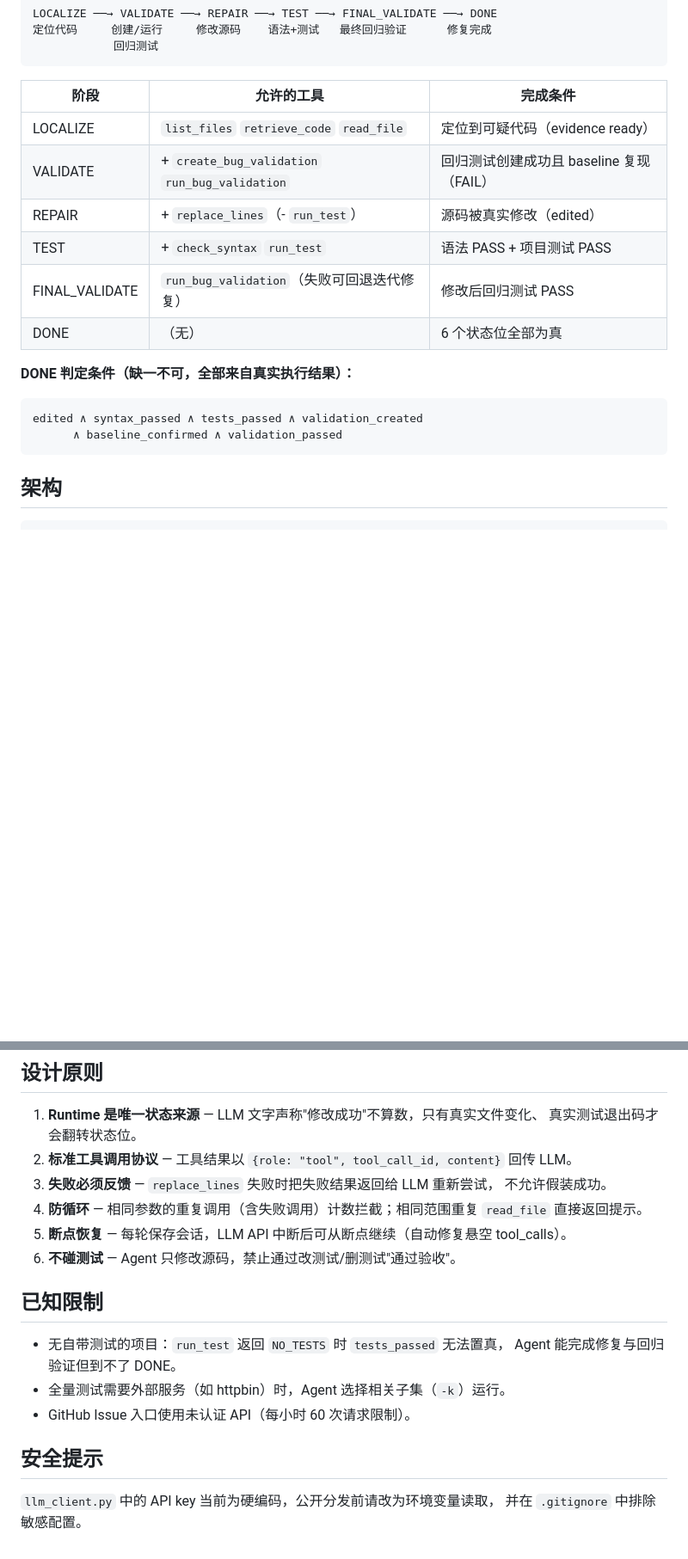
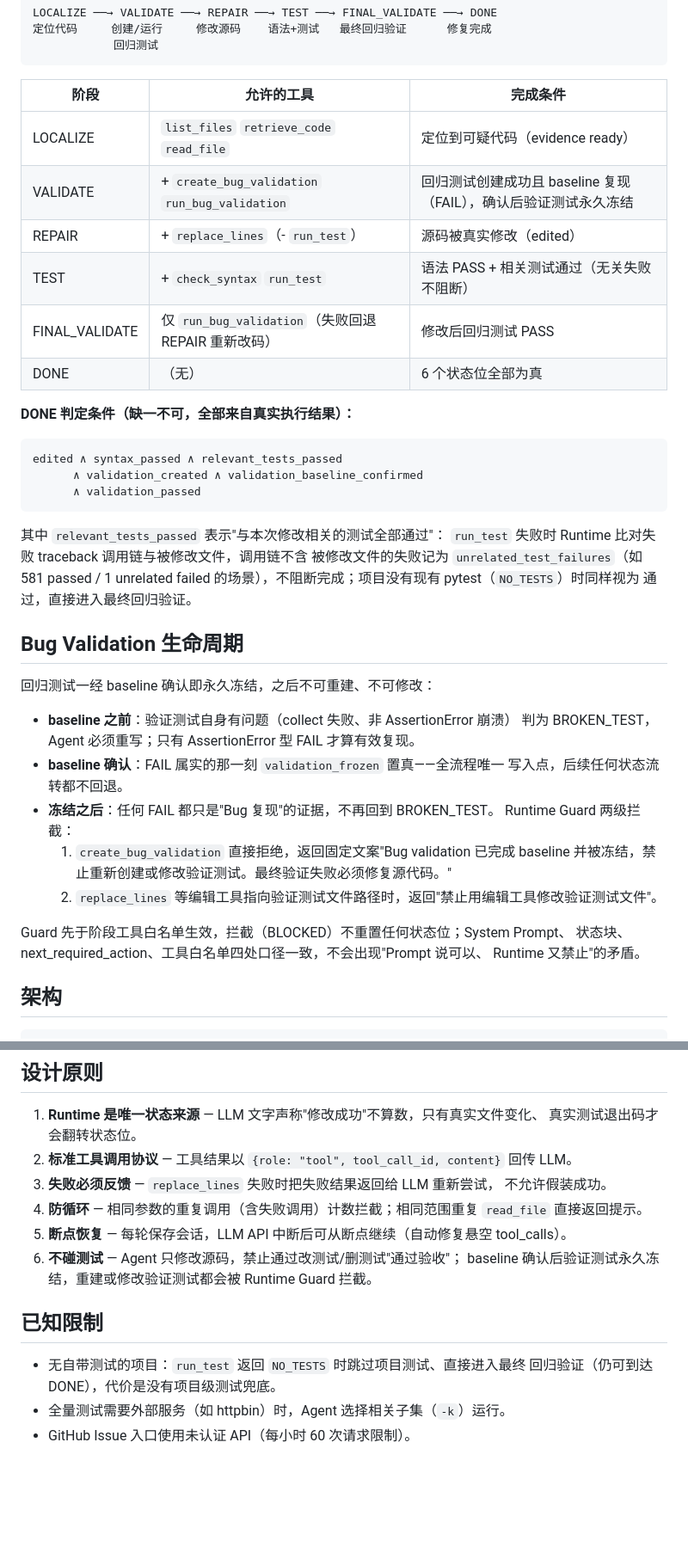
Before and after one commit to mzcwlx/AI-Code-Agent, a Markdown page: README.md, 2 parts joined by grey strips. Shown at 86% size. Rendered like a GitHub page; blank space fills up the shorter version.

Commit message:
docs[workflow]: 更新回归测试冻结策略与无关测试失败处理说明
完善 README 文档，明确回归测试一经 baseline 确认即永久冻结的生命周期机制，增加 Runtime Guard 两级拦截策略说明。同时调整测试阶段完成条件，允许无关测试失败不阻断流程，并补充无自带测试项目可直达 DONE 的已知限制说明。

VisionNO: N/A

````diff
--- a/README.md
+++ b/README.md
@@ -22,18 +22,43 @@ LOCALIZE ──→ VALIDATE ──→ REPAIR ──→ TEST ──→ FINAL_VALI
 | 阶段 | 允许的工具 | 完成条件 |
 |---|---|---|
 | LOCALIZE | `list_files` `retrieve_code` `read_file` | 定位到可疑代码（evidence ready） |
-| VALIDATE | + `create_bug_validation` `run_bug_validation` | 回归测试创建成功且 baseline 复现（FAIL） |
+| VALIDATE | + `create_bug_validation` `run_bug_validation` | 回归测试创建成功且 baseline 复现（FAIL），确认后验证测试永久冻结 |
 | REPAIR | + `replace_lines`（- `run_test`） | 源码被真实修改（edited） |
-| TEST | + `check_syntax` `run_test` | 语法 PASS + 项目测试 PASS |
-| FINAL_VALIDATE | `run_bug_validation`（失败可回退迭代修复） | 修改后回归测试 PASS |
+| TEST | + `check_syntax` `run_test` | 语法 PASS + 相关测试通过（无关失败不阻断） |
+| FINAL_VALIDATE | 仅 `run_bug_validation`（失败回退 REPAIR 重新改码） | 修改后回归测试 PASS |
 | DONE | （无） | 6 个状态位全部为真 |
 
 **DONE 判定条件（缺一不可，全部来自真实执行结果）：**
 
 ```
-edited ∧ syntax_passed ∧ tests_passed ∧ validation_created
-      ∧ baseline_confirmed ∧ validation_passed
+edited ∧ syntax_passed ∧ relevant_tests_passed
+      ∧ validation_created ∧ validation_baseline_confirmed
+      ∧ validation_passed
 ```
+
+其中 `relevant_tests_passed` 表示"与本次修改相关的测试全部通过"：
+`run_test` 失败时 Runtime 比对失败 traceback 调用链与被修改文件，调用链不含
+被修改文件的失败记为 `unrelated_test_failures`（如 581 passed / 1 unrelated
+failed 的场景），不阻断完成；项目没有现有 pytest（`NO_TESTS`）时同样视为
+通过，直接进入最终回归验证。
+
+## Bug Validation 生命周期
+
+回归测试一经 baseline 确认即永久冻结，之后不可重建、不可修改：
+
+- **baseline 之前**：验证测试自身有问题（collect 失败、非 AssertionError 崩溃）
+  判为 BROKEN_TEST，Agent 必须重写；只有 AssertionError 型 FAIL 才算有效复现。
+- **baseline 确认**：FAIL 属实的那一刻 `validation_frozen` 置真——全流程唯一
+  写入点，后续任何状态流转都不回退。
+- **冻结之后**：任何 FAIL 都只是"Bug 复现"的证据，不再回到 BROKEN_TEST。
+  Runtime Guard 两级拦截：
+  1. `create_bug_validation` 直接拒绝，返回固定文案"Bug validation 已完成
+     baseline 并被冻结，禁止重新创建或修改验证测试。最终验证失败必须修复源代码。"
+  2. `replace_lines` 等编辑工具指向验证测试文件路径时，返回"禁止用编辑工具修改验证测试文件"。
+
+Guard 先于阶段工具白名单生效，拦截（BLOCKED）不重置任何状态位；System Prompt、
+状态块、next_required_action、工具白名单四处口径一致，不会出现"Prompt 说可以、
+Runtime 又禁止"的矛盾。
 
 ## 架构
 
@@ -180,16 +205,12 @@ class JSONDecodeError(InvalidJSONError, CompatJSONDecodeError):
    不允许假装成功。
 4. **防循环** — 相同参数的重复调用（含失败调用）计数拦截；相同范围重复 `read_file` 直接返回提示。
 5. **断点恢复** — 每轮保存会话，LLM API 中断后可从断点继续（自动修复悬空 tool_calls）。
-6. **不碰测试** — Agent 只修改源码，禁止通过改测试/删测试"通过验收"。
+6. **不碰测试** — Agent 只修改源码，禁止通过改测试/删测试"通过验收"；
+   baseline 确认后验证测试永久冻结，重建或修改验证测试都会被 Runtime Guard 拦截。
 
 ## 已知限制
 
-- 无自带测试的项目：`run_test` 返回 `NO_TESTS` 时 `tests_passed` 无法置真，
-  Agent 能完成修复与回归验证但到不了 DONE。
+- 无自带测试的项目：`run_test` 返回 `NO_TESTS` 时跳过项目测试、直接进入最终
+  回归验证（仍可到达 DONE），代价是没有项目级测试兜底。
 - 全量测试需要外部服务（如 httpbin）时，Agent 选择相关子集（`-k`）运行。
 - GitHub Issue 入口使用未认证 API（每小时 60 次请求限制）。
-
-## 安全提示
-
-`llm_client.py` 中的 API key 当前为硬编码，公开分发前请改为环境变量读取，
-并在 `.gitignore` 中排除敏感配置。
````
Also changed, not shown: other parts of README.md (+2 -2 lines).
